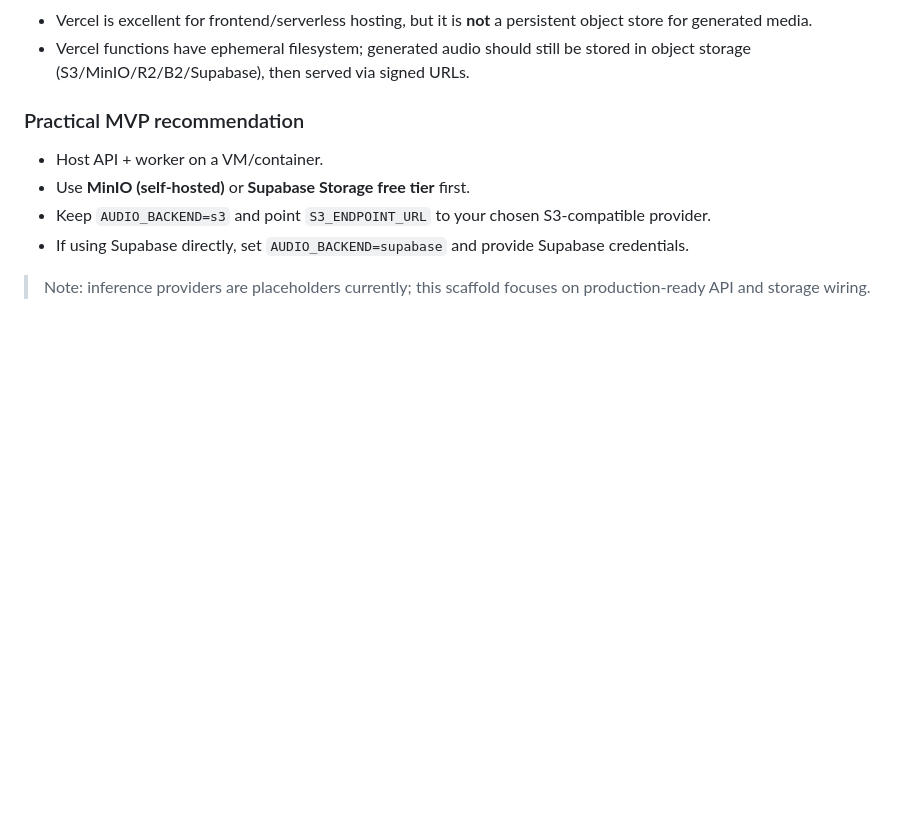
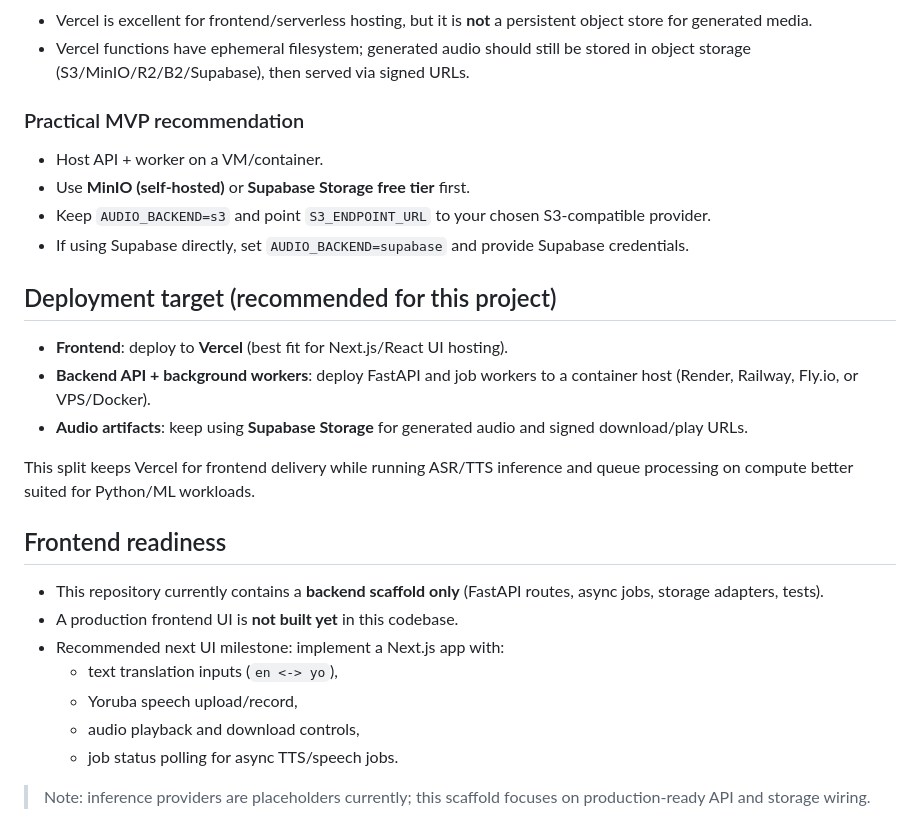
Before and after one commit to Sampidia/Naija-Translator, a Markdown page: README.md, the part around the change. Rendered like a GitHub page; blank space fills up the shorter version.

Commit message:
Document Vercel deployment split and frontend readiness

```diff
--- a/README.md
+++ b/README.md
@@ -105,4 +105,20 @@ Yes—you can avoid AWS S3 initially.
 - Keep `AUDIO_BACKEND=s3` and point `S3_ENDPOINT_URL` to your chosen S3-compatible provider.
 - If using Supabase directly, set `AUDIO_BACKEND=supabase` and provide Supabase credentials.
 
+## Deployment target (recommended for this project)
+- **Frontend**: deploy to **Vercel** (best fit for Next.js/React UI hosting).
+- **Backend API + background workers**: deploy FastAPI and job workers to a container host (Render, Railway, Fly.io, or VPS/Docker).
+- **Audio artifacts**: keep using **Supabase Storage** for generated audio and signed download/play URLs.
+
+This split keeps Vercel for frontend delivery while running ASR/TTS inference and queue processing on compute better suited for Python/ML workloads.
+
+## Frontend readiness
+- This repository currently contains a **backend scaffold only** (FastAPI routes, async jobs, storage adapters, tests).
+- A production frontend UI is **not built yet** in this codebase.
+- Recommended next UI milestone: implement a Next.js app with:
+  - text translation inputs (`en <-> yo`),
+  - Yoruba speech upload/record,
+  - audio playback and download controls,
+  - job status polling for async TTS/speech jobs.
+
 > Note: inference providers are placeholders currently; this scaffold focuses on production-ready API and storage wiring.
```
